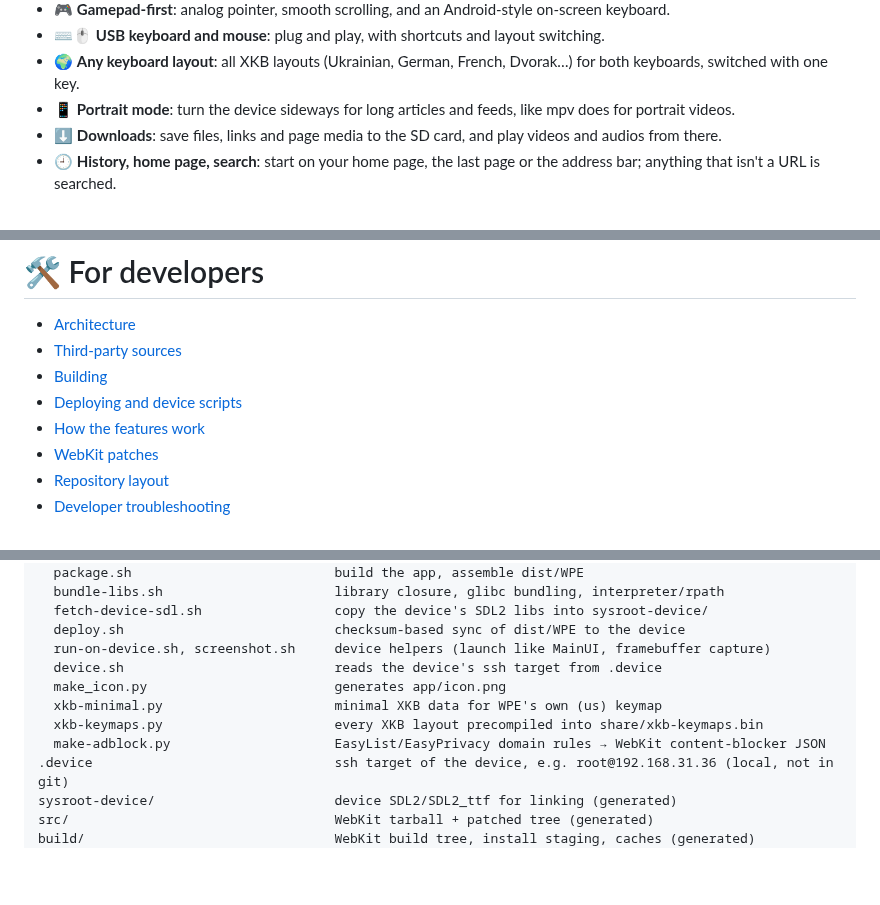
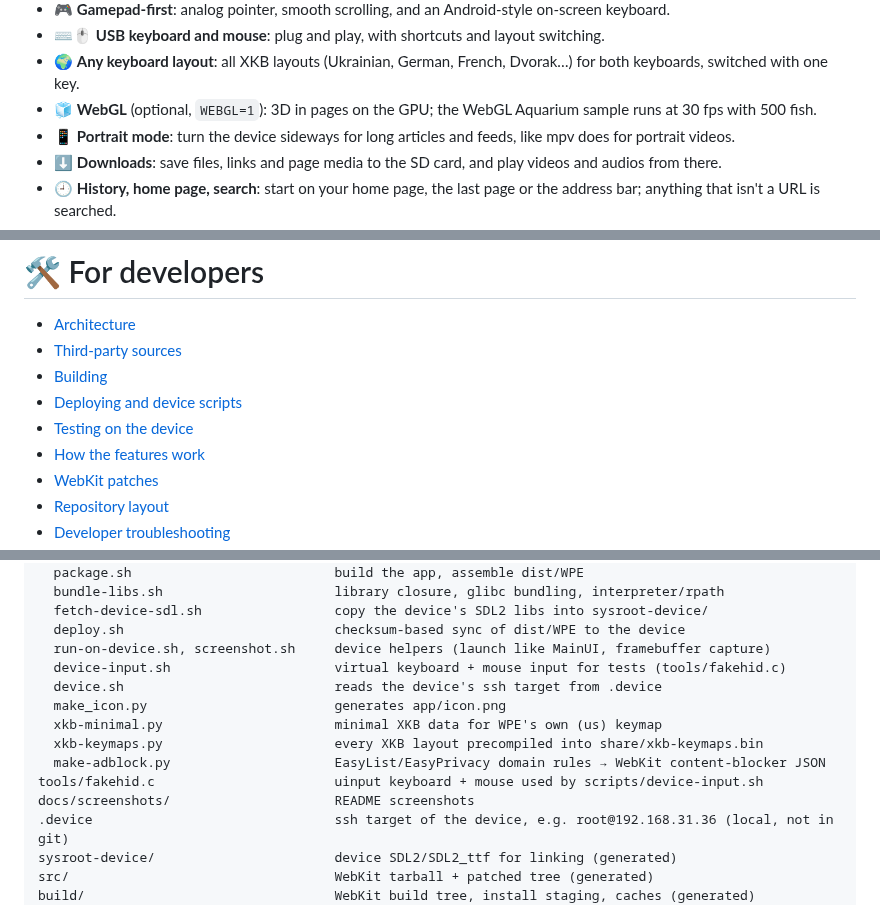
Before and after one commit to matweew/wpe-tsp, a Markdown page: README.md, 3 parts joined by grey strips. Rendered like a GitHub page; blank space fills up the shorter version.

```diff
--- a/README.md
+++ b/README.md
@@ -29,6 +28,8 @@ you drive it with the gamepad, a USB keyboard and mouse, or the on-screen keyboa
 - ⌨️🖱️ **USB keyboard and mouse**: plug and play, with shortcuts and layout switching.
 - 🌍 **Any keyboard layout**: all XKB layouts (Ukrainian, German, French, Dvorak…) for both keyboards,
   switched with one key.
+- 🧊 **WebGL** (optional, `WEBGL=1`): 3D in pages on the GPU; the WebGL Aquarium sample runs at 30 fps
+  with 500 fish.
 - 📱 **Portrait mode**: turn the device sideways for long articles and feeds, like mpv does for portrait
   videos.
 - ⬇️ **Downloads**: save files, links and page media to the SD card, and play videos and audios from there.
@@ -172,6 +173,7 @@ keep their own licenses.
 - [Third-party sources](#third-party-sources)
 - [Building](#building)
 - [Deploying and device scripts](#deploying-and-device-scripts)
+- [Testing on the device](#testing-on-the-device)
 - [How the features work](#how-the-features-work)
 - [WebKit patches](#webkit-patches)
 - [Repository layout](#repository-layout)
@@ -618,11 +672,14 @@ scripts/
   fetch-device-sdl.sh                 copy the device's SDL2 libs into sysroot-device/
   deploy.sh                           checksum-based sync of dist/WPE to the device
   run-on-device.sh, screenshot.sh     device helpers (launch like MainUI, framebuffer capture)
+  device-input.sh                     virtual keyboard + mouse input for tests (tools/fakehid.c)
   device.sh                           reads the device's ssh target from .device
   make_icon.py                        generates app/icon.png
   xkb-minimal.py                      minimal XKB data for WPE's own (us) keymap
   xkb-keymaps.py                      every XKB layout precompiled into share/xkb-keymaps.bin
   make-adblock.py                     EasyList/EasyPrivacy domain rules → WebKit content-blocker JSON
+tools/fakehid.c                       uinput keyboard + mouse used by scripts/device-input.sh
+docs/screenshots/                     README screenshots
 .device                               ssh target of the device, e.g. root@192.168.31.36 (local, not in git)
 sysroot-device/                       device SDL2/SDL2_ttf for linking (generated)
 src/                                  WebKit tarball + patched tree (generated)
```
Also changed, not shown: other parts of README.md (+56 -5 lines), docs/screenshots/portrait-small.png (added), docs/screenshots/portrait.png (deleted), docs/screenshots/webgl-aquarium.jpg (added), 3 other files.
